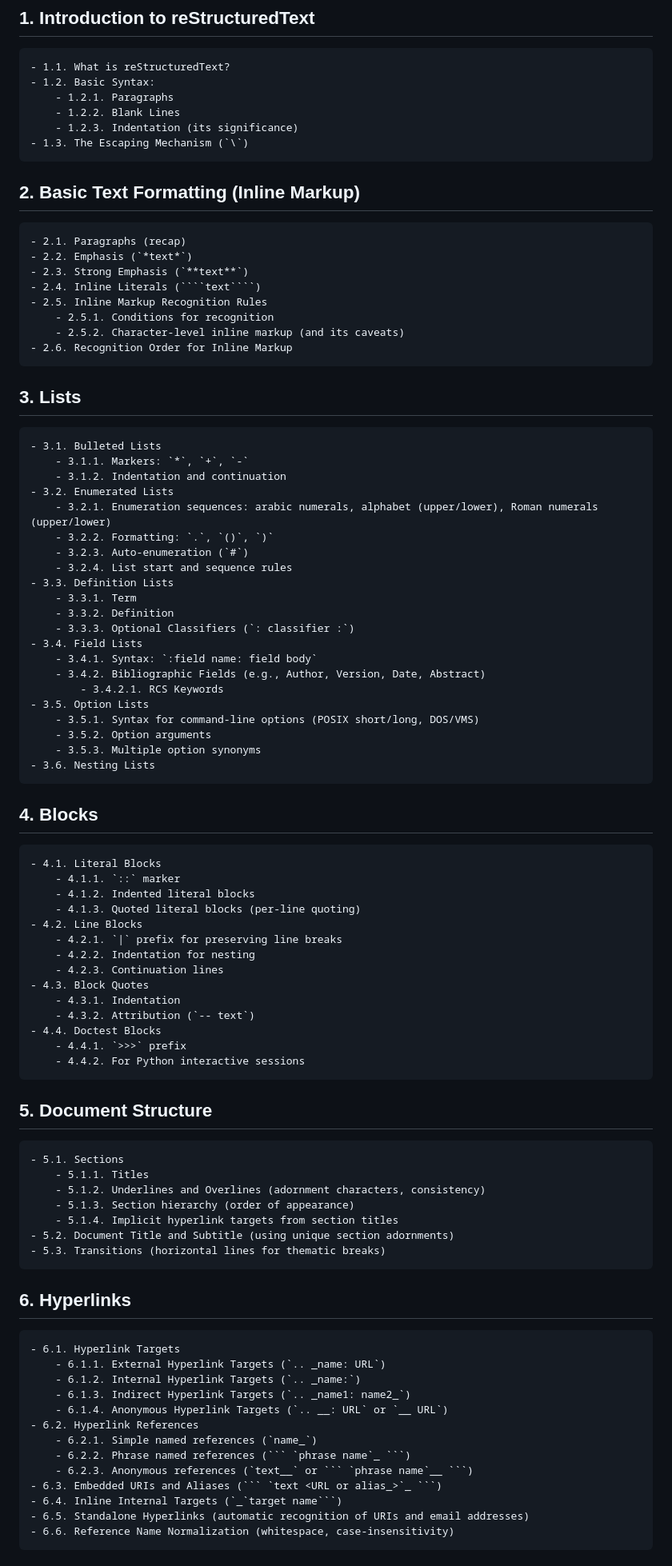
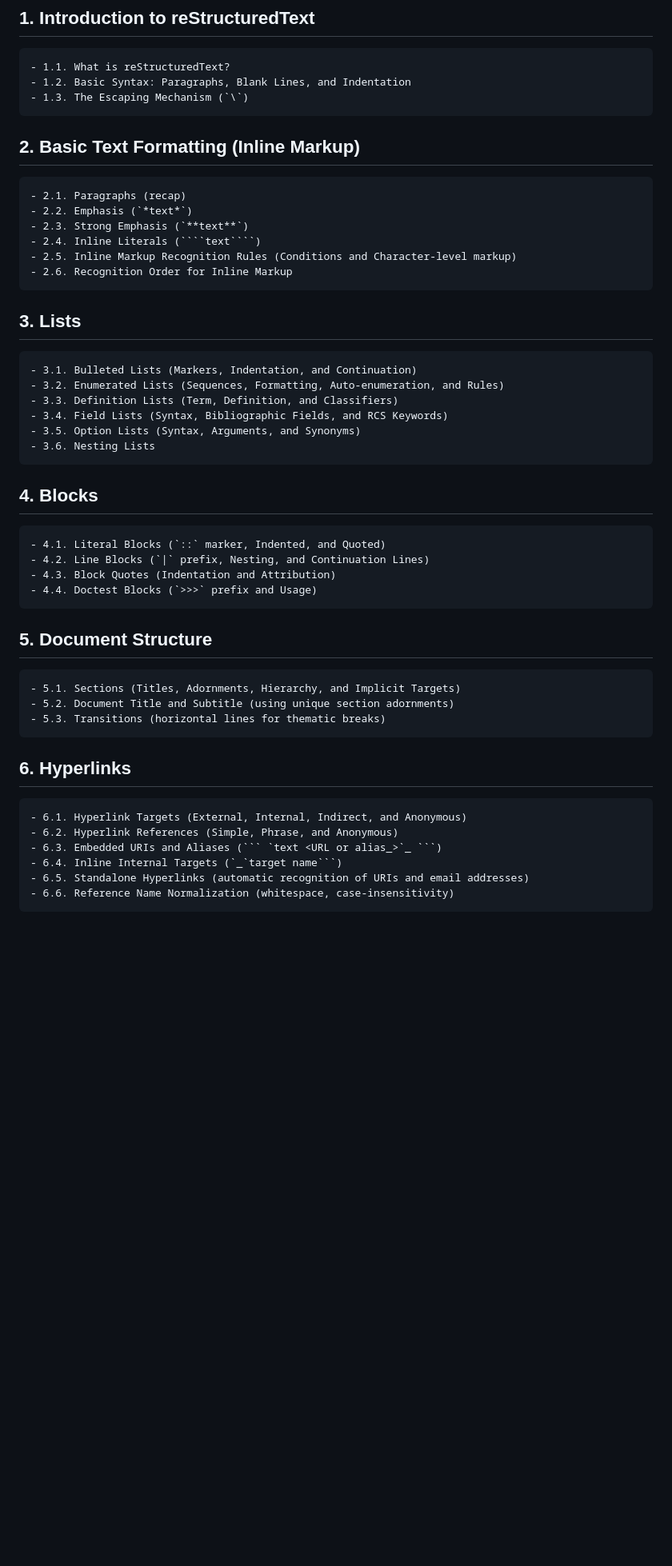
Before and after one commit to yakimka/rst_tutorial, a Markdown page: excercises_plan.md, the part around the change printed below. Shown: that part at 80% size. GitHub-like rendering; blank space fills up the shorter version.

`````diff
--- a/excercises_plan.md
+++ b/excercises_plan.md
@@ -2,10 +2,7 @@
 
 ## 1. Introduction to reStructuredText
     - 1.1. What is reStructuredText?
-    - 1.2. Basic Syntax:
-        - 1.2.1. Paragraphs
-        - 1.2.2. Blank Lines
-        - 1.2.3. Indentation (its significance)
+    - 1.2. Basic Syntax: Paragraphs, Blank Lines, and Indentation
     - 1.3. The Escaping Mechanism (`\`)
 
 ## 2. Basic Text Formatting (Inline Markup)
@@ -13,69 +10,31 @@
     - 2.2. Emphasis (`*text*`)
     - 2.3. Strong Emphasis (`**text**`)
     - 2.4. Inline Literals (````text````)
-    - 2.5. Inline Markup Recognition Rules
-        - 2.5.1. Conditions for recognition
-        - 2.5.2. Character-level inline markup (and its caveats)
+    - 2.5. Inline Markup Recognition Rules (Conditions and Character-level markup)
     - 2.6. Recognition Order for Inline Markup
 
 ## 3. Lists
-    - 3.1. Bulleted Lists
-        - 3.1.1. Markers: `*`, `+`, `-`
-        - 3.1.2. Indentation and continuation
-    - 3.2. Enumerated Lists
-        - 3.2.1. Enumeration sequences: arabic numerals, alphabet (upper/lower), Roman numerals (upper/lower)
-        - 3.2.2. Formatting: `.`, `()`, `)`
-        - 3.2.3. Auto-enumeration (`#`)
-        - 3.2.4. List start and sequence rules
-    - 3.3. Definition Lists
-        - 3.3.1. Term
-        - 3.3.2. Definition
-        - 3.3.3. Optional Classifiers (`: classifier :`)
-    - 3.4. Field Lists
-        - 3.4.1. Syntax: `:field name: field body`
-        - 3.4.2. Bibliographic Fields (e.g., Author, Version, Date, Abstract)
-            - 3.4.2.1. RCS Keywords
-    - 3.5. Option Lists
-        - 3.5.1. Syntax for command-line options (POSIX short/long, DOS/VMS)
-        - 3.5.2. Option arguments
-        - 3.5.3. Multiple option synonyms
+    - 3.1. Bulleted Lists (Markers, Indentation, and Continuation)
+    - 3.2. Enumerated Lists (Sequences, Formatting, Auto-enumeration, and Rules)
+    - 3.3. Definition Lists (Term, Definition, and Classifiers)
+    - 3.4. Field Lists (Syntax, Bibliographic Fields, and RCS Keywords)
+    - 3.5. Option Lists (Syntax, Arguments, and Synonyms)
     - 3.6. Nesting Lists
 
 ## 4. Blocks
-    - 4.1. Literal Blocks
-        - 4.1.1. `::` marker
-        - 4.1.2. Indented literal blocks
-        - 4.1.3. Quoted literal blocks (per-line quoting)
-    - 4.2. Line Blocks
-        - 4.2.1. `|` prefix for preserving line breaks
-        - 4.2.2. Indentation for nesting
-        - 4.2.3. Continuation lines
-    - 4.3. Block Quotes
-        - 4.3.1. Indentation
-        - 4.3.2. Attribution (`-- text`)
-    - 4.4. Doctest Blocks
-        - 4.4.1. `>>>` prefix
-        - 4.4.2. For Python interactive sessions
+    - 4.1. Literal Blocks (`::` marker, Indented, and Quoted)
+    - 4.2. Line Blocks (`|` prefix, Nesting, and Continuation Lines)
+    - 4.3. Block Quotes (Indentation and Attribution)
+    - 4.4. Doctest Blocks (`>>>` prefix and Usage)
 
 ## 5. Document Structure
-    - 5.1. Sections
-        - 5.1.1. Titles
-        - 5.1.2. Underlines and Overlines (adornment characters, consistency)
-        - 5.1.3. Section hierarchy (order of appearance)
-        - 5.1.4. Implicit hyperlink targets from section titles
+    - 5.1. Sections (Titles, Adornments, Hierarchy, and Implicit Targets)
     - 5.2. Document Title and Subtitle (using unique section adornments)
     - 5.3. Transitions (horizontal lines for thematic breaks)
 
 ## 6. Hyperlinks
-    - 6.1. Hyperlink Targets
-        - 6.1.1. External Hyperlink Targets (`.. _name: URL`)
-        - 6.1.2. Internal Hyperlink Targets (`.. _name:`)
-        - 6.1.3. Indirect Hyperlink Targets (`.. _name1: name2_`)
-        - 6.1.4. Anonymous Hyperlink Targets (`.. __: URL` or `__ URL`)
-    - 6.2. Hyperlink References
-        - 6.2.1. Simple named references (`name_`)
-        - 6.2.2. Phrase named references (``` `phrase name`_ ```)
-        - 6.2.3. Anonymous references (`text__` or ``` `phrase name`__ ```)
+    - 6.1. Hyperlink Targets (External, Internal, Indirect, and Anonymous)
+    - 6.2. Hyperlink References (Simple, Phrase, and Anonymous)
     - 6.3. Embedded URIs and Aliases (``` `text <URL or alias_>`_ ```)
     - 6.4. Inline Internal Targets (`_`target name```)
     - 6.5. Standalone Hyperlinks (automatic recognition of URIs and email addresses)
`````
Also changed, not shown: other parts of excercises_plan.md (+19 -91 lines).
